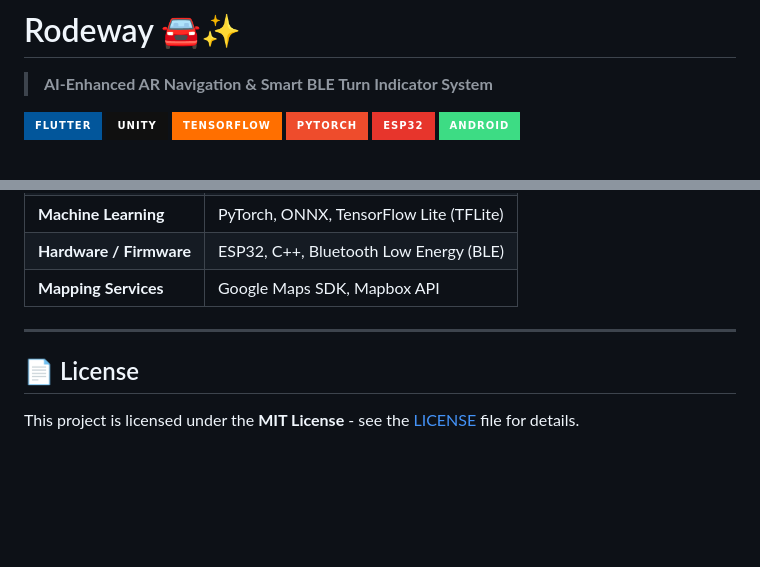
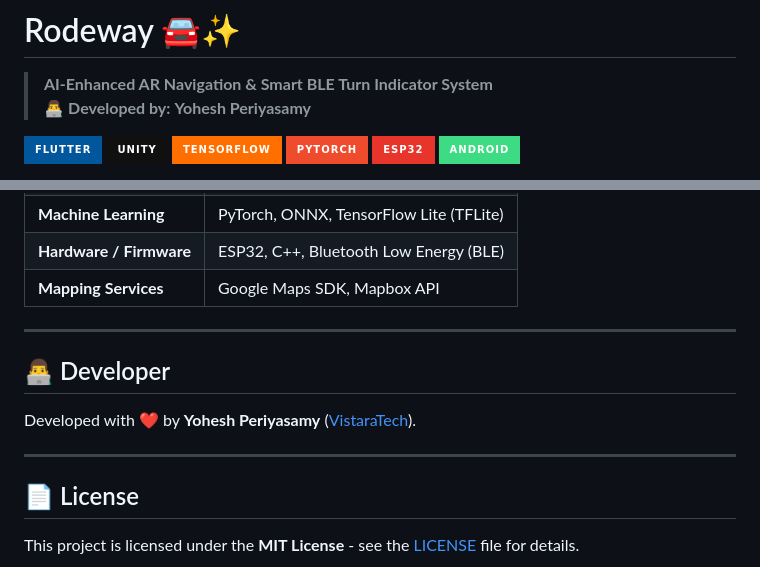
Before and after one commit to vistaratech/Rodeway, a Markdown page: README.md, 2 parts joined by grey strips. Rendered like a GitHub page; badges without logos; blank space fills up the shorter version.

Commit message:
Add Developer credit for Yohesh Periyasamy to README.md

```diff
--- a/README.md
+++ b/README.md
@@ -1,5 +1,7 @@
 # Rodeway 🚘✨
 > **AI-Enhanced AR Navigation & Smart BLE Turn Indicator System**
+> 👨‍💻 **Developed by:** **Yohesh Periyasamy**
+
 
 ![Flutter](https://img.shields.io/badge/Flutter-02569B?style=for-the-badge&logo=flutter&logoColor=white)
 ![Unity](https://img.shields.io/badge/Unity-101010?style=for-the-badge&logo=unity&logoColor=white)
@@ -100,6 +102,12 @@ Rodeway/
 
 ---
 
+## 👨‍💻 Developer
+
+Developed with ❤️ by **Yohesh Periyasamy** ([VistaraTech](https://github.com/vistaratech)).
+
+---
+
 ## 📄 License
 
 This project is licensed under the **MIT License** - see the [LICENSE](LICENSE) file for details.
```
